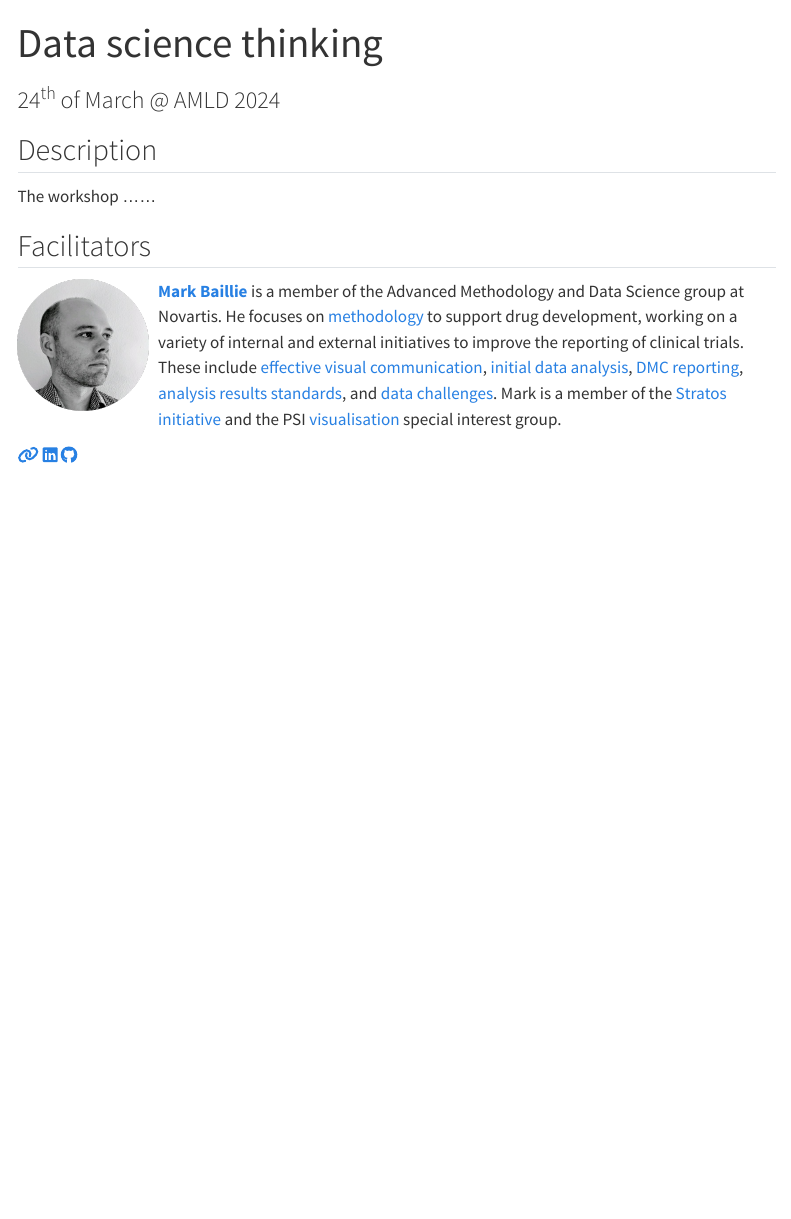
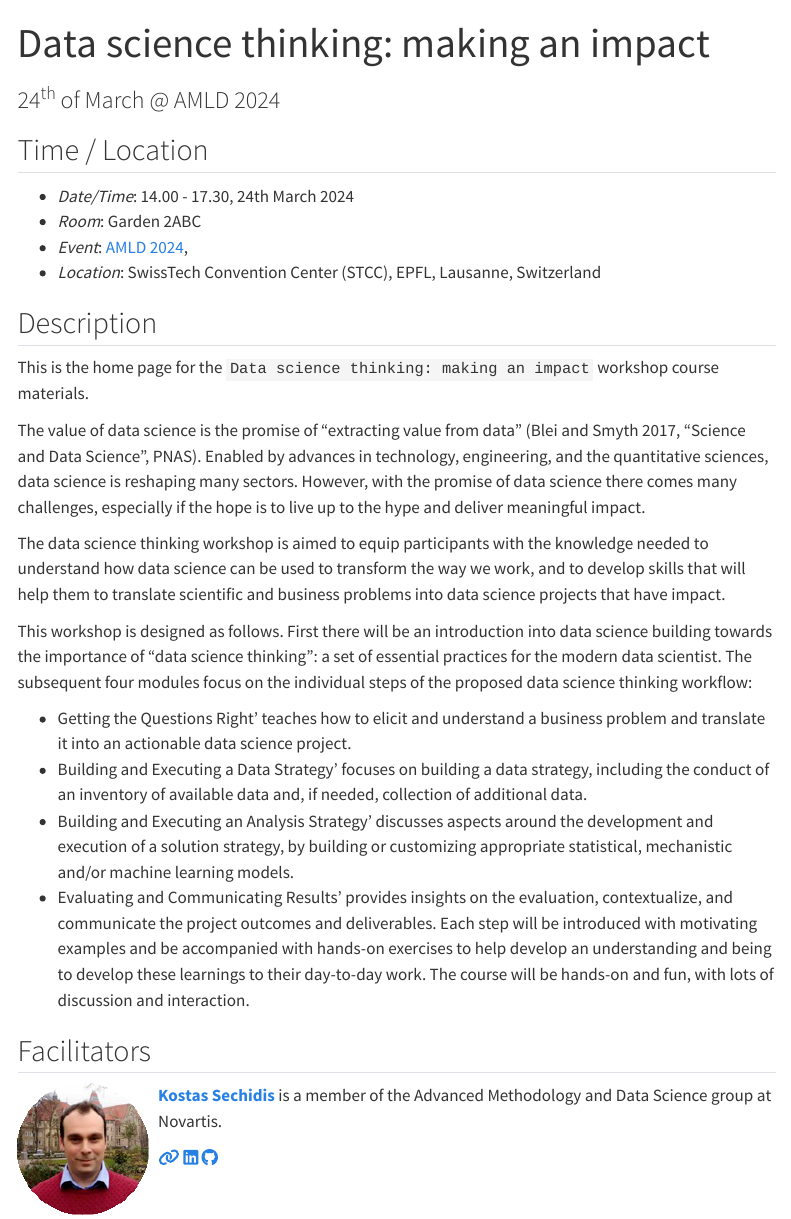
Before and after one commit to datascience-thinking/datascience-thinking.github.io, a Quarto document (index.qmd): the page in a window 1100 px wide, from its top. Rendered offline with R 4.5, knitr and Pandoc in place of Quarto, with nearby package versions; menus at the side of the page are left out.

Commit message:
basic layout

```diff
--- a/index.qmd
+++ b/index.qmd
@@ -1,22 +1,58 @@
 ---
-title: "Data science thinking"
+title: "Data science thinking: making an impact"
 subtitle: "24^th^ of March @ AMLD 2024"
-description: "This is the home page for the workshop course materials."
+description: "Workshop course materials, related work, additional resources and other important materials."
 page-layout: full
 title-block-banner: false
 engine: knitr
 ---
 
+## Time / Location {#location}
+
+* *Date/Time*: 14.00 - 17.30, 24th March 2024
+* *Room*: Garden 2ABC
+* *Event*: [AMLD 2024](https://2024.appliedmldays.org),
+* *Location*: SwissTech Convention Center (STCC), EPFL, Lausanne, Switzerland
+
 
 ## Description {#description}
 
-The workshop ......
+This is the home page for the `Data science thinking: making an impact` workshop course materials.
+
+The value of data science is the promise of "extracting value from data" (Blei and Smyth 2017, "Science and Data Science", PNAS). Enabled by advances in technology, engineering, and the quantitative sciences, data science is reshaping many sectors. However, with the promise of data science there comes many challenges, especially if the hope is to live up to the hype and deliver meaningful impact.
+
+The data science thinking workshop is aimed to equip participants with the knowledge needed to understand how data science can be used to transform the way we work, and to develop skills that will help them to translate scientific and business problems into data science projects that have impact.
+
+This workshop is designed as follows. First there will be an introduction into data science building towards the importance of "data science thinking": a set of essential practices for the modern data scientist. The subsequent four modules focus on the individual steps of the proposed data science thinking workflow:
+
+- Getting the Questions Right' teaches how to elicit and understand a business problem and translate it into an actionable data science project.
+- Building and Executing a Data Strategy' focuses on building a data strategy, including the conduct of an inventory of available data and, if needed, collection of additional data.
+- Building and Executing an Analysis Strategy' discusses aspects around the development and execution of a solution strategy, by building or customizing appropriate statistical, mechanistic and/or machine learning models.
+- Evaluating and Communicating Results' provides insights on the evaluation, contextualize, and communicate the project outcomes and deliverables.
+Each step will be introduced with motivating examples and be accompanied with hands-on exercises to help develop an understanding and being to develop these learnings to their day-to-day work. The course will be hands-on and fun, with lots of discussion and interaction.
+
 
 ## Facilitators {#people}
 
 <!-- [**Kostas**](https:///) Placeholder. -->
-<!-- [**Kostas**](https:///) Placeholder. -->
-<!-- [**Kostas**](https:///) Placeholder. -->
+
+![](img/kostas.png){style="float:left;padding: 0 10px 0 0;" fig-alt="Headshot of Kostas Sechidis" width="140"}
+
+
+[**Kostas Sechidis**](https://sechidis.netlify.app) is a member of the Advanced Methodology and Data Science group at Novartis.
+
+
+[`r fontawesome::fa("link")`](https://sechidis.netlify.app)
+[`r fontawesome::fa("linkedin")`](https://www.linkedin.com/in/konstantinos-kostas-sechidis-19311657/)
+[`r fontawesome::fa("github")`](https://github.com/sechidis)
+
+<br> <br>
+
+
+
+
+<!-- [**Prashanti**](https:///) Placeholder. -->
+<!-- [**Frank**](https:///) Placeholder. -->
 
 
 ![](img/mark.png){style="float:left;padding: 0 10px 0 0;" fig-alt="Headshot of Mark Baillie" width="140"}
```
Also changed, not shown: img/Frank.jpg (added), img/Prashanti.jpg (added), img/kostas.jpg (added), img/kostas.png (added), 1 other file.
